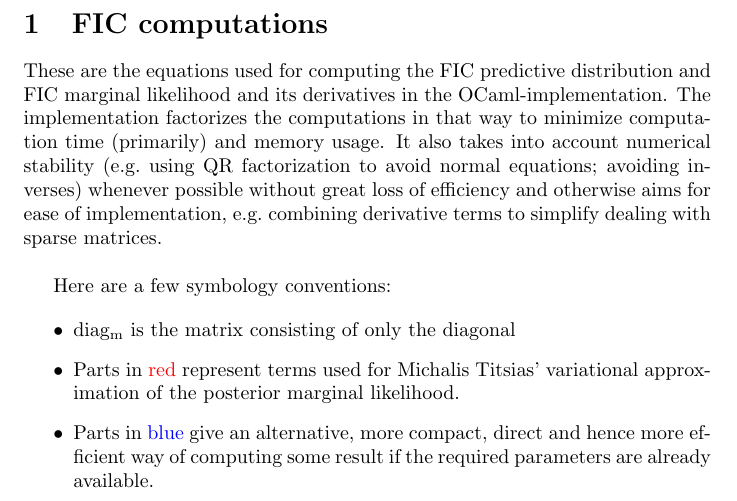
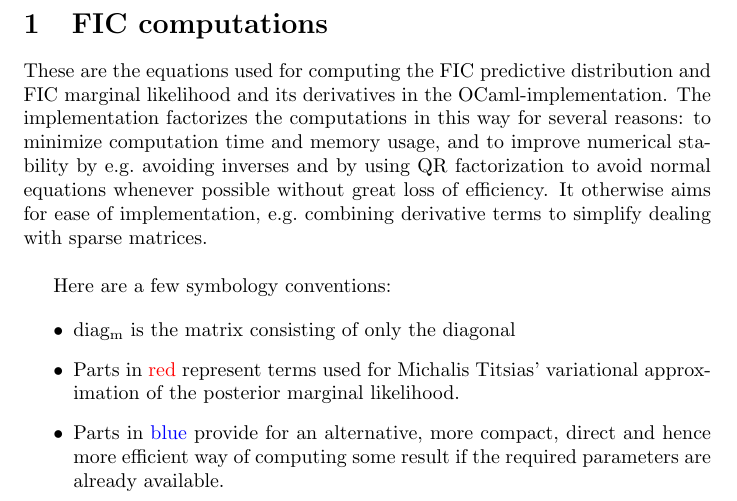
Before and after one commit to mmottl/gpr, a LaTeX document (doc/gpr.tex): part of page 1 of 4, cut so that both start at the same text. Compiled offline with pdfLaTeX.

Commit message:
Updated documentation

```diff
--- a/doc/gpr.tex
+++ b/doc/gpr.tex
@@ -93,10 +93,10 @@
 These are the equations used for computing the FIC predictive
 distribution and FIC marginal likelihood and its derivatives in the
 OCaml-implementation.  The implementation factorizes the computations
-in that way to minimize computation time (primarily) and memory
-usage.  It also takes into account numerical stability (e.g.\ using
-QR factorization to avoid normal equations; avoiding inverses)
-whenever possible without great loss of efficiency and otherwise
+in this way for several reasons: to minimize computation time and
+memory usage, and to improve numerical stability by e.g.\ avoiding
+inverses and by using QR factorization to avoid normal equations
+whenever possible without great loss of efficiency.  It otherwise
 aims for ease of implementation, e.g.\ combining derivative terms
 to simplify dealing with sparse matrices.\\
 
@@ -106,9 +106,9 @@ Here are a few symbology conventions:
 \item $\mathrm{diag_m}$ is the matrix consisting of only the diagonal
 \item Parts in \red{red} represent terms used for Michalis Titsias'
 variational approximation of the posterior marginal likelihood.
-\item Parts in \blue{blue} give an alternative, more compact, direct
-and hence more efficient way of computing some result if the required
-parameters are already available.
+\item Parts in \blue{blue} provide for an alternative, more compact,
+direct and hence more efficient way of computing some result if the
+required parameters are already available.
 \end{itemize}
 
 \begin{eqnarray*}
```
